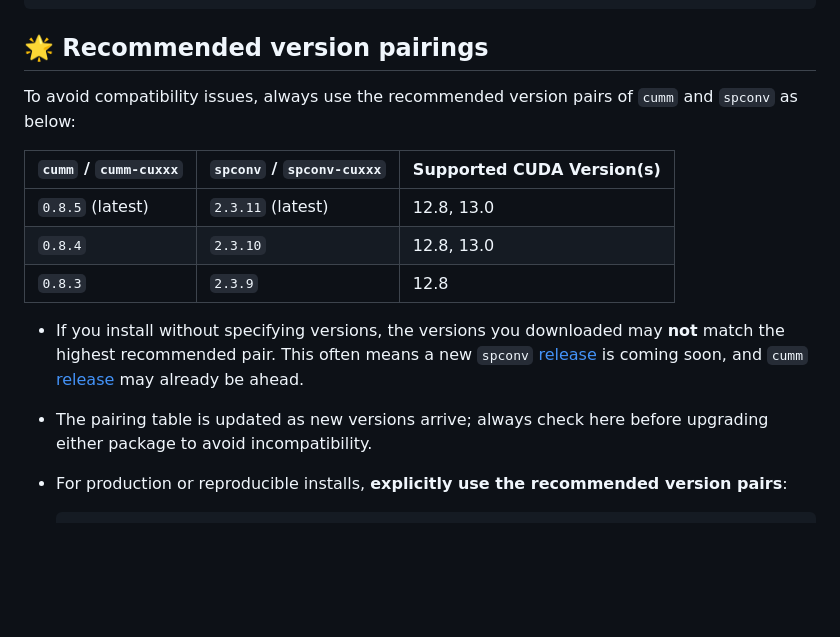
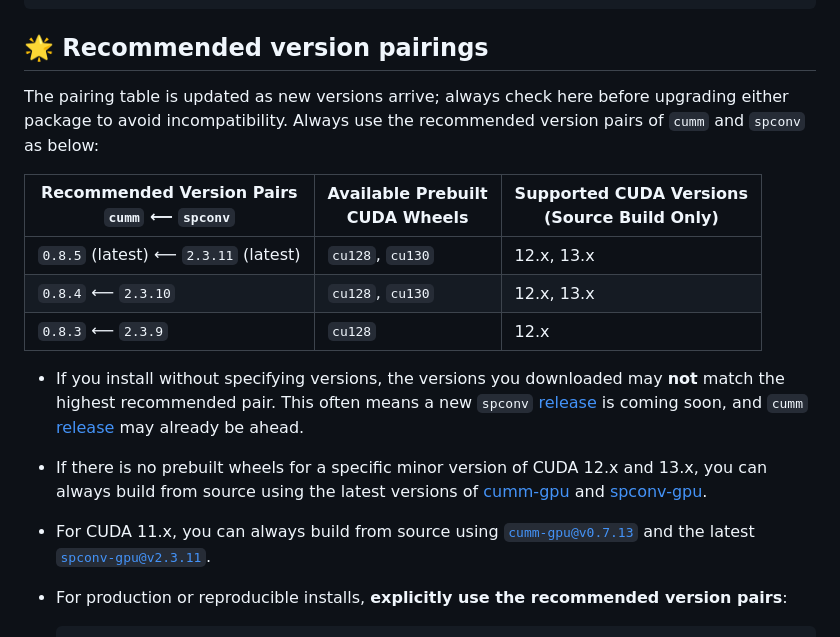
Before and after one commit to rathaROG/cumm-spconv, a Markdown page: README.md, the part around the change. Drawn GitHub-style; blank space fills up the shorter version.

````diff
--- a/README.md
+++ b/README.md
@@ -27,16 +27,17 @@ pip install cumm spconv --extra-index-url https://ratharog.github.io/cumm-spconv
 
 ## 🌟 Recommended version pairings
 
-To avoid compatibility issues, always use the recommended version pairs of `cumm` and `spconv` as below:
+The pairing table is updated as new versions arrive; always check here before upgrading either package to avoid incompatibility. Always use the recommended version pairs of `cumm` and `spconv` as below:
 
-| `cumm` / `cumm-cuxxx` | `spconv` / `spconv-cuxxx` | Supported CUDA Version(s) |
-|-----------------------|---------------------------|---------------------------|
-| `0.8.5` (latest)      | `2.3.11` (latest)         | 12.8, 13.0                |
-| `0.8.4`               | `2.3.10`                  | 12.8, 13.0                |
-| `0.8.3`               | `2.3.9`                   | 12.8                      |
+| Recommended Version Pairs<br>`cumm` ⟵ `spconv` | Available Prebuilt<br>CUDA Wheels | Supported CUDA Versions<br>(Source Build Only) |
+|-|-|-|
+| `0.8.5` (latest) ⟵ `2.3.11` (latest) | `cu128`, `cu130` | 12.x, 13.x |
+| `0.8.4` ⟵ `2.3.10` | `cu128`, `cu130` | 12.x, 13.x |
+| `0.8.3` ⟵ `2.3.9` | `cu128` | 12.x |
 
 - If you install without specifying versions, the versions you downloaded may **not** match the highest recommended pair. This often means a new `spconv` [release](https://github.com/rathaROG/spconv-gpu/releases) is coming soon, and `cumm` [release](https://github.com/rathaROG/cumm-gpu/releases) may already be ahead.
-- The pairing table is updated as new versions arrive; always check here before upgrading either package to avoid incompatibility.
+- If there is no prebuilt wheels for a specific minor version of CUDA 12.x and 13.x, you can always build from source using the latest versions of [cumm-gpu](https://github.com/rathaROG/cumm-gpu/tags) and [spconv-gpu](https://github.com/rathaROG/spconv-gpu/tags).
+- For CUDA 11.x, you can always build from source using [`cumm-gpu@v0.7.13`](https://github.com/rathaROG/cumm-gpu/releases/tag/v0.7.13) and the latest [`spconv-gpu@v2.3.11`](https://github.com/rathaROG/spconv-gpu/releases/tag/v2.3.11).
 - For production or reproducible installs, **explicitly use the recommended version pairs**:
 
   ```bash
````
